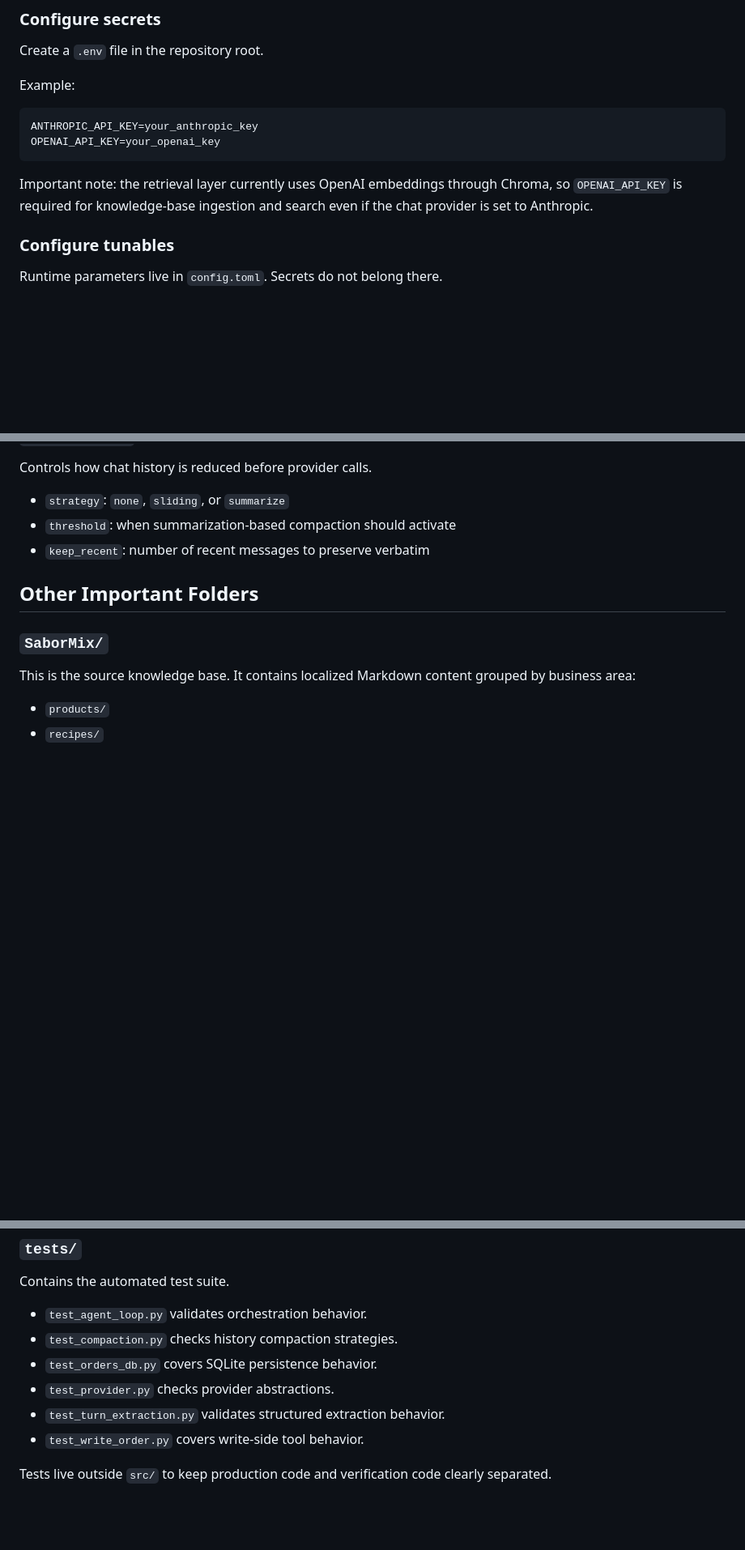
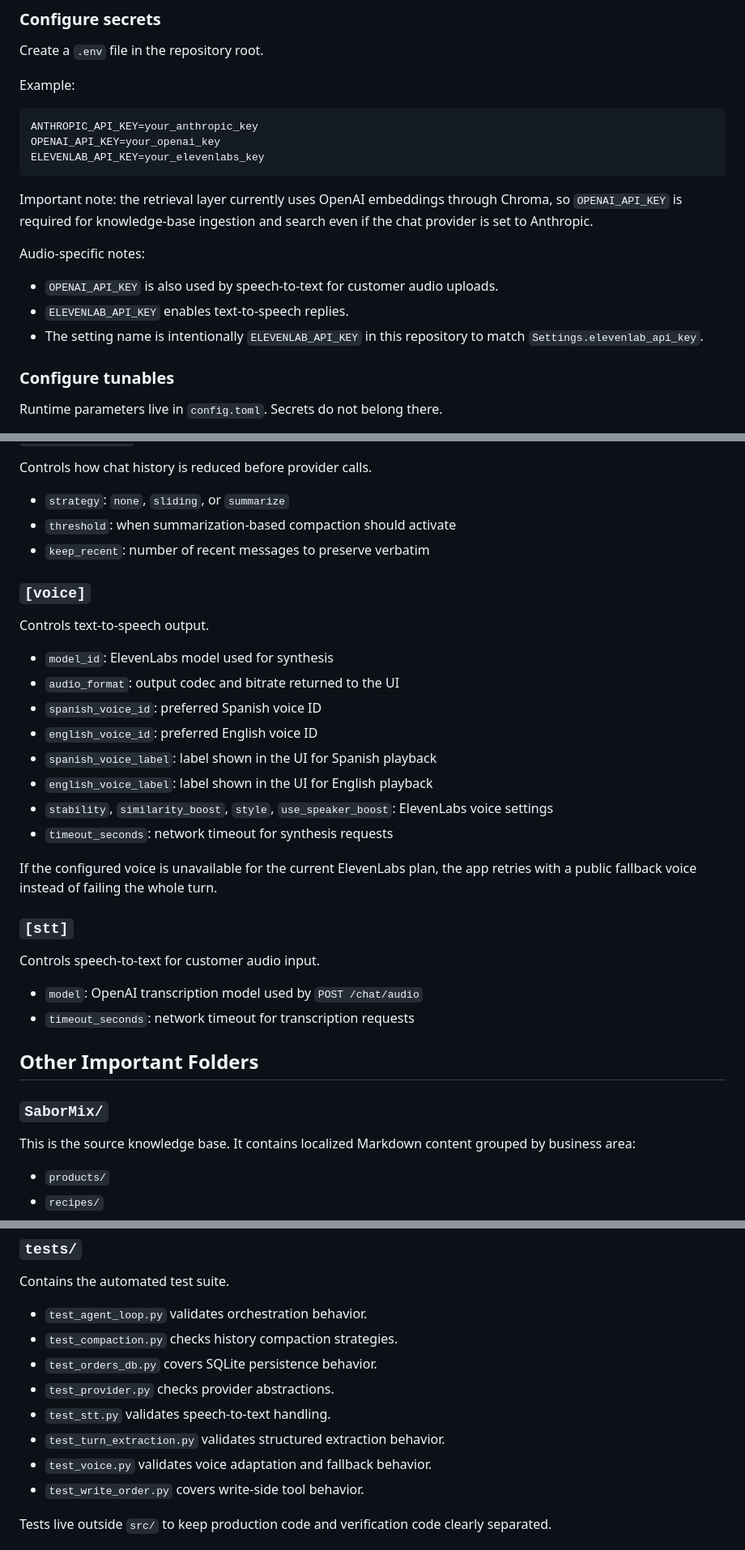
Before and after one commit to javicupeiro/ecom-agent, a Markdown page: README.md, 3 parts joined by grey strips. Shown at 81% size. Rendered like a GitHub page; blank space fills up the shorter version.

````diff
--- a/README.md
+++ b/README.md
@@ -75,9 +75,16 @@ Example:
 ```env
 ANTHROPIC_API_KEY=your_anthropic_key
 OPENAI_API_KEY=your_openai_key
+ELEVENLAB_API_KEY=your_elevenlabs_key
 ```
 
 Important note: the retrieval layer currently uses OpenAI embeddings through Chroma, so `OPENAI_API_KEY` is required for knowledge-base ingestion and search even if the chat provider is set to Anthropic.
+
+Audio-specific notes:
+
+- `OPENAI_API_KEY` is also used by speech-to-text for customer audio uploads.
+- `ELEVENLAB_API_KEY` enables text-to-speech replies.
+- The setting name is intentionally `ELEVENLAB_API_KEY` in this repository to match `Settings.elevenlab_api_key`.
 
 ### Configure tunables
 
@@ -345,6 +386,28 @@ Controls how chat history is reduced before provider calls.
 - `threshold`: when summarization-based compaction should activate
 - `keep_recent`: number of recent messages to preserve verbatim
 
+### `[voice]`
+
+Controls text-to-speech output.
+
+- `model_id`: ElevenLabs model used for synthesis
+- `audio_format`: output codec and bitrate returned to the UI
+- `spanish_voice_id`: preferred Spanish voice ID
+- `english_voice_id`: preferred English voice ID
+- `spanish_voice_label`: label shown in the UI for Spanish playback
+- `english_voice_label`: label shown in the UI for English playback
+- `stability`, `similarity_boost`, `style`, `use_speaker_boost`: ElevenLabs voice settings
+- `timeout_seconds`: network timeout for synthesis requests
+
+If the configured voice is unavailable for the current ElevenLabs plan, the app retries with a public fallback voice instead of failing the whole turn.
+
+### `[stt]`
+
+Controls speech-to-text for customer audio input.
+
+- `model`: OpenAI transcription model used by `POST /chat/audio`
+- `timeout_seconds`: network timeout for transcription requests
+
 ## Other Important Folders
 
 ### `SaborMix/`
@@ -384,7 +448,9 @@ Contains the automated test suite.
 - `test_compaction.py` checks history compaction strategies.
 - `test_orders_db.py` covers SQLite persistence behavior.
 - `test_provider.py` checks provider abstractions.
+- `test_stt.py` validates speech-to-text handling.
 - `test_turn_extraction.py` validates structured extraction behavior.
+- `test_voice.py` validates voice adaptation and fallback behavior.
 - `test_write_order.py` covers write-side tool behavior.
 
 Tests live outside `src/` to keep production code and verification code clearly separated.
````
Also changed, not shown: other parts of README.md (+42 -7 lines).
